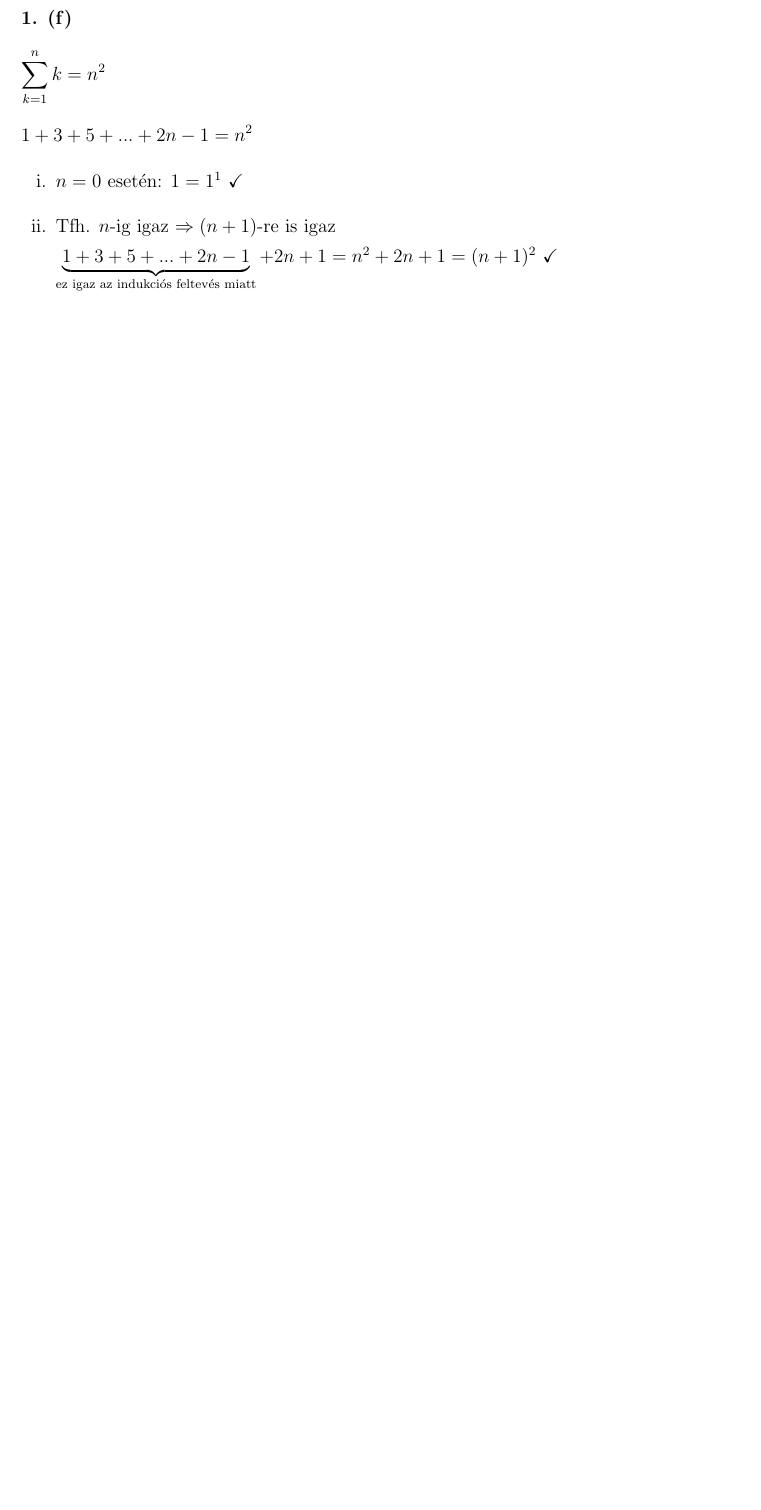
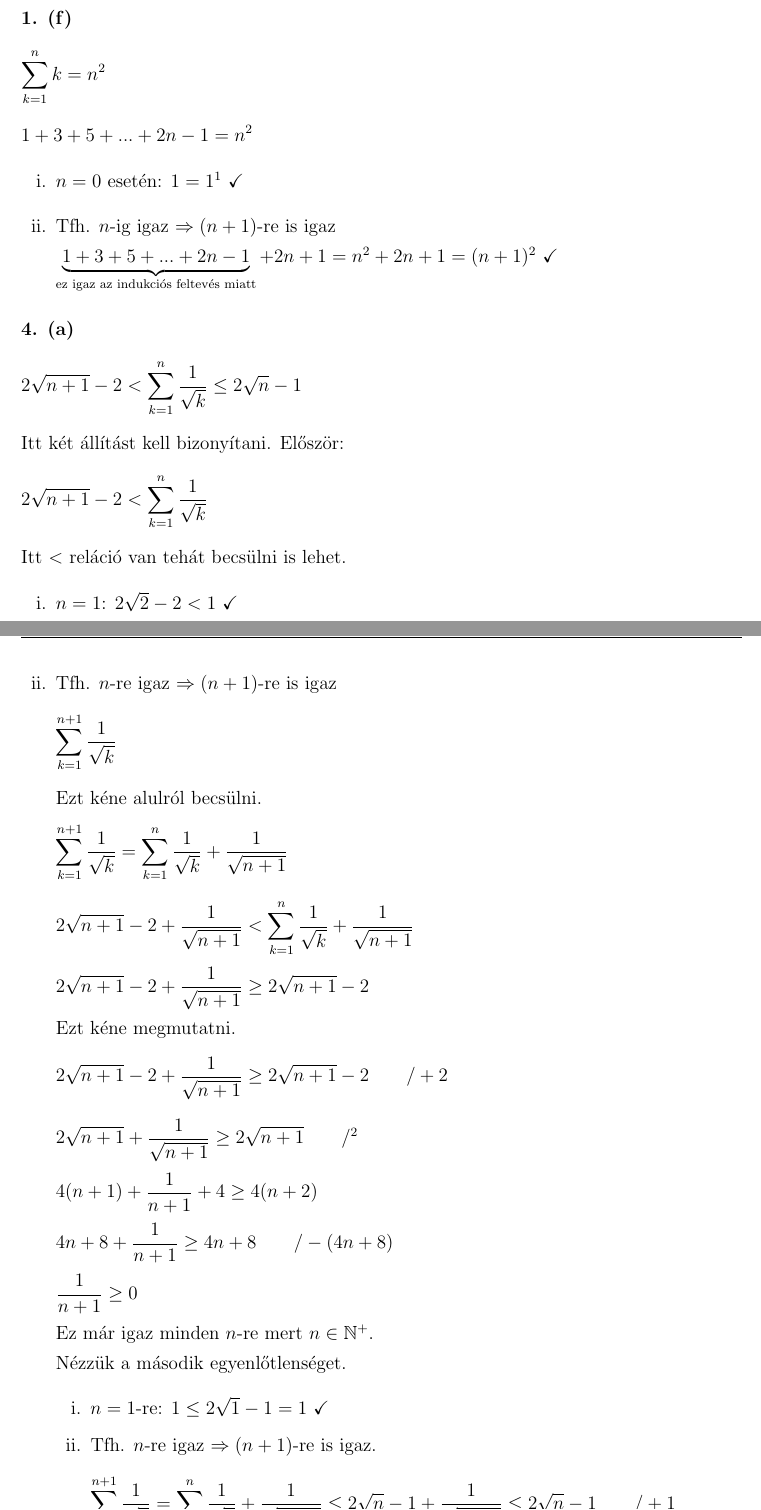
Before and after one commit to szenadam/csifz-matalap-megoldasok, a LaTeX document (matalap-megoldasok.tex): part of page 26 of 29 before the commit and two parts of pages 26 and 27 of 31 after it, the two joined at a grey line, cut so that both start at the same text, the shorter picture padded with empty space. Compiled offline with pdfLaTeX.

Commit message:
10.1.2ből 4/a

```diff
--- a/matalap-megoldasok.tex
+++ b/matalap-megoldasok.tex
@@ -891,3 +891,30 @@ $\Leftarrow$:
     + 2n+1 = n^2 + 2n + 1 = (n+1)^2$ \checkmark
 \end{enumerate}
 
+
+\myparagraph{4. (a)}
+\[ 2\sqrt{n+1} - 2 < \sum_{k=1}^{n} \dfrac{1}{\sqrt{k}} \leq 2\sqrt{n}-1 \]
+Itt két állítást kell bizonyítani. Először:
+\[ 2 \sqrt{n+1} - 2 < \sum_{k=1}^{n} \dfrac{1}{\sqrt{k}} \]
+Itt $<$ reláció van tehát becsülni is lehet.
+\begin{enumerate}[i.]
+  \item $n=1$: $2 \sqrt{2}-2 < 1$ \checkmark
+  \item Tfh. $n$-re igaz $\Rightarrow (n+1)$-re is igaz
+  \[\sum_{k=1}^{n+1} \dfrac{1}{\sqrt{k}} \]
+  Ezt kéne alulról becsülni.
+  \[ \sum_{k=1}^{n+1} \dfrac{1}{\sqrt{k}} = \sum_{k=1}^{n} \dfrac{1}{\sqrt{k}} + \dfrac{1}{\sqrt{n+1}} \]
+  \[ 2\sqrt{n+1} - 2 + \dfrac{1}{\sqrt{n+1}} < \sum_{k=1}^{n} \dfrac{1}{\sqrt{k}} + \dfrac{1}{\sqrt{n+1}} \]
+  \[ 2\sqrt{n+1} - 2 + \dfrac{1}{\sqrt{n+1}} \geq 2\sqrt{n+1} - 2 \]
+  Ezt kéne megmutatni.
+  \[ 2\sqrt{n+1} - 2 + \dfrac{1}{\sqrt{n+1}} \geq 2\sqrt{n+1} - 2 \qquad /+2 \]
+  \[ 2\sqrt{n+1} + \dfrac{1}{\sqrt{n+1}} \geq 2\sqrt{n+1} \qquad /^2 \]
+  \[ 4(n+1) + \dfrac{1}{n+1} + 4 \geq 4(n+2) \]
+  \[ 4n+8+\dfrac{1}{n+1} \geq 4n+8 \qquad /-(4n+8)\]
+  \[ \dfrac{1}{n+1} \geq 0 \]
+  Ez már igaz minden $n$-re mert $n \in \mathbb{N}^{+}$. \\
+  Nézzük a második egyenlőtlenséget.
+  \begin{enumerate}[i.]
+    \item $n=1$-re: $1 \leq 2\sqrt{1}-1 = 1$ \checkmark
+    \item Tfh. $n$-re igaz $\Rightarrow (n+1)$-re is igaz.
+    \[ \sum_{k=1}^{n+1} \dfrac{1}{\sqrt{k}} = \sum_{k=1}^{n} \dfrac{1}{\sqrt{k}}
+    + \dfrac{1}{\sqrt{n+1}} \leq 2\sqrt{n}-1 + \dfrac{1}{\sqrt{n+1}} \leq 2\sqrt{n}-1 \qquad /+1 \]
@@ -893,0 +924 @@ $\Leftarrow$:
+    \[ 4n(n+1) \leq 4n^2+4n+1 \]
@@ -894,3 +936,8 @@ $\Leftarrow$:
+  \item Tfh. $n$-re igaz $\Rightarrow (n+1)$-re is igaz.
+  \[ \dfrac{1}{n+2} + \dfrac{1}{n+3} + ... + + \dfrac{1}{3n+1} + \dfrac{1}{3n+2} + \dfrac{1}{3n+3} + \dfrac{1}{3n+4} > 1 \]
+
+\end{enumerate}
+
 \clearpage
 \tableofcontents
 \end{document}
```
Also changed, not shown: matalap-megoldasok.tex (14 more changed lines).
